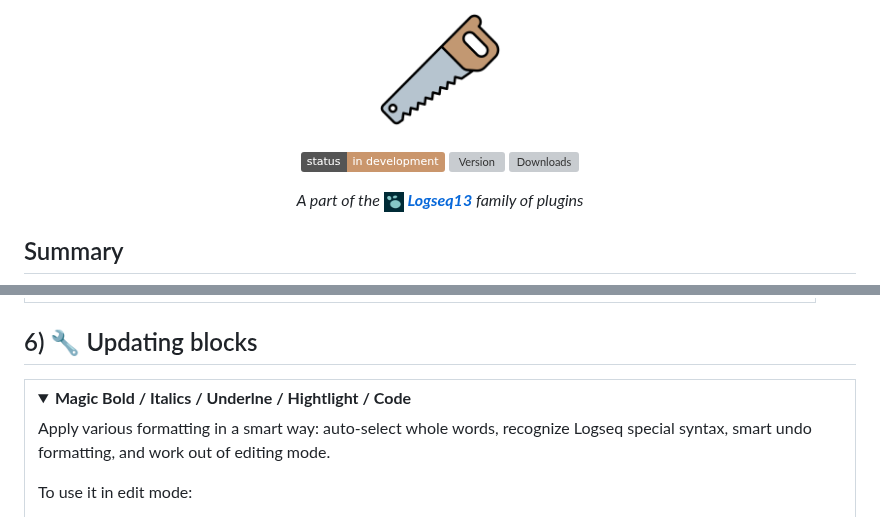
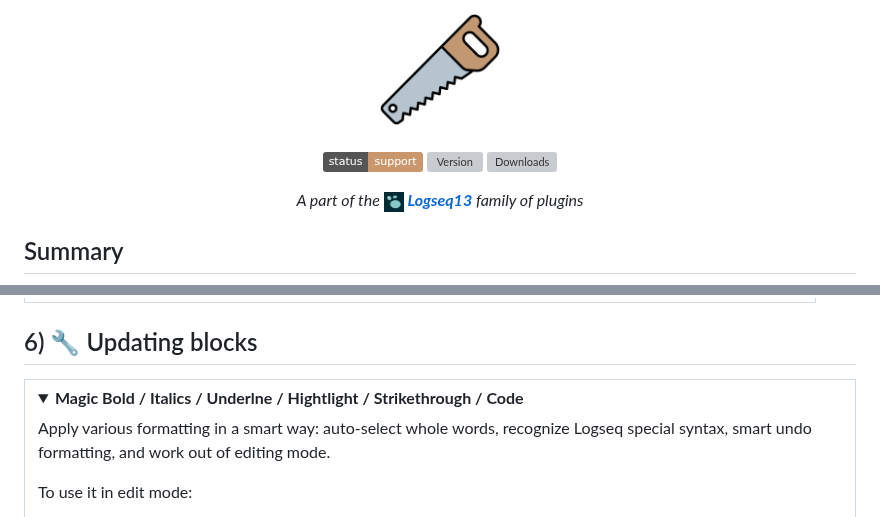
Before and after one commit to stdword/logseq13-missing-commands, a Markdown page: README.md, 2 parts joined by grey strips. GitHub-like rendering; folded sections open; badges without logos; grey boxes are pictures that could not be loaded.

Commit message:
docs: Update README.md

```diff
--- a/README.md
+++ b/README.md
@@ -15,7 +15,7 @@ Missing Commands, Views & Features
 
 <div align="center">
 
-[![](https://img.shields.io/badge/status-in_development-ca966c)](https://github.com/stdword/logseq13-missing-commands/releases)
+[![](https://img.shields.io/badge/status-support-ca966c)](https://github.com/stdword/logseq13-missing-commands/releases)
 [![Version](https://img.shields.io/github/v/release/stdword/logseq13-missing-commands?color=b3c5d0)](https://github.com/stdword/logseq13-missing-commands/releases)
 [![Downloads](https://img.shields.io/github/downloads/stdword/logseq13-missing-commands/total.svg?color=ca966c)](https://github.com/stdword/logseq13-missing-commands#from-logseq-marketplace-recommended-way)
 
@@ -194,7 +194,7 @@ _Designed to be very productive with keyboard_  ❤️
 
 <table>
 
-<tr><td><details><summary><b>Magic Bold / Italics / Underlne / Hightlight / Code</b></summary>
+<tr><td><details><summary><b>Magic Bold / Italics / Underlne / Hightlight / Strikethrough / Code</b></summary>
   <p>Apply various formatting in a smart way: auto-select whole words, recognize Logseq special syntax, smart undo formatting, and work out of editing mode.</p>
   <p>To use it in edit mode:<ol>
     <li>Go to the <i>Keymap</i> (<code>g s</code>) → <i>Formatting</i> section and replace standard Logseq commands (Bold, Highlight, Italics, Strikethrough) with magic ones.</li>
```
